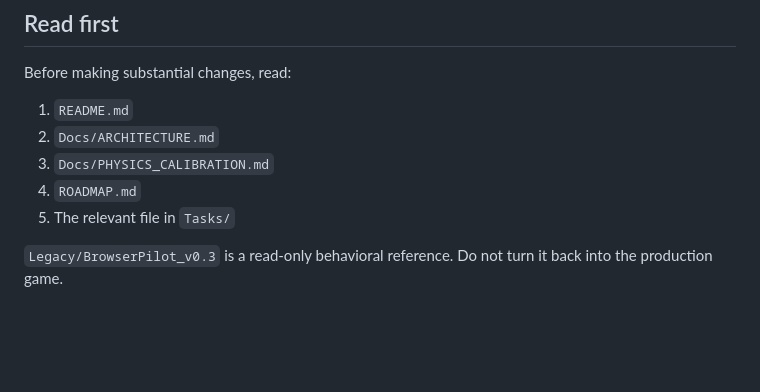
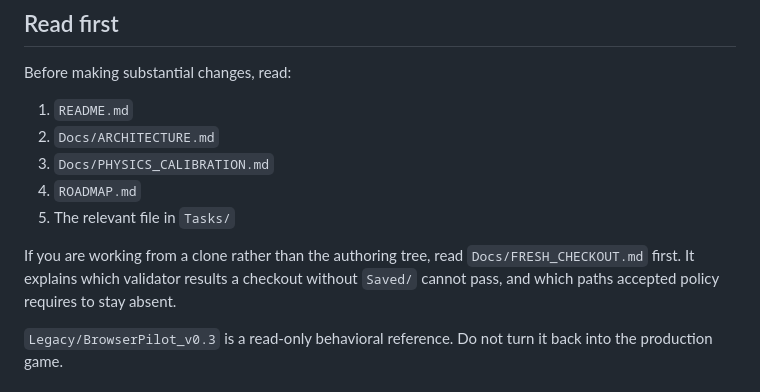
Before and after one commit to ridgemerkley2-web/Disc-Tour, a Markdown page: AGENTS.md, the part around the change. Rendered like a GitHub page; blank space fills up the shorter version.

```diff
--- a/AGENTS.md
+++ b/AGENTS.md
@@ -10,6 +10,11 @@ Before making substantial changes, read:
 3. `Docs/PHYSICS_CALIBRATION.md`
 4. `ROADMAP.md`
 5. The relevant file in `Tasks/`
+
+If you are working from a clone rather than the authoring tree, read
+`Docs/FRESH_CHECKOUT.md` first. It explains which validator results a checkout
+without `Saved/` cannot pass, and which paths accepted policy requires to stay
+absent.
 
 `Legacy/BrowserPilot_v0.3` is a read-only behavioral reference. Do not turn it back into the production game.
 
```
Also changed, not shown: Docs/FRESH_CHECKOUT.md (added, +77 -0 lines).
